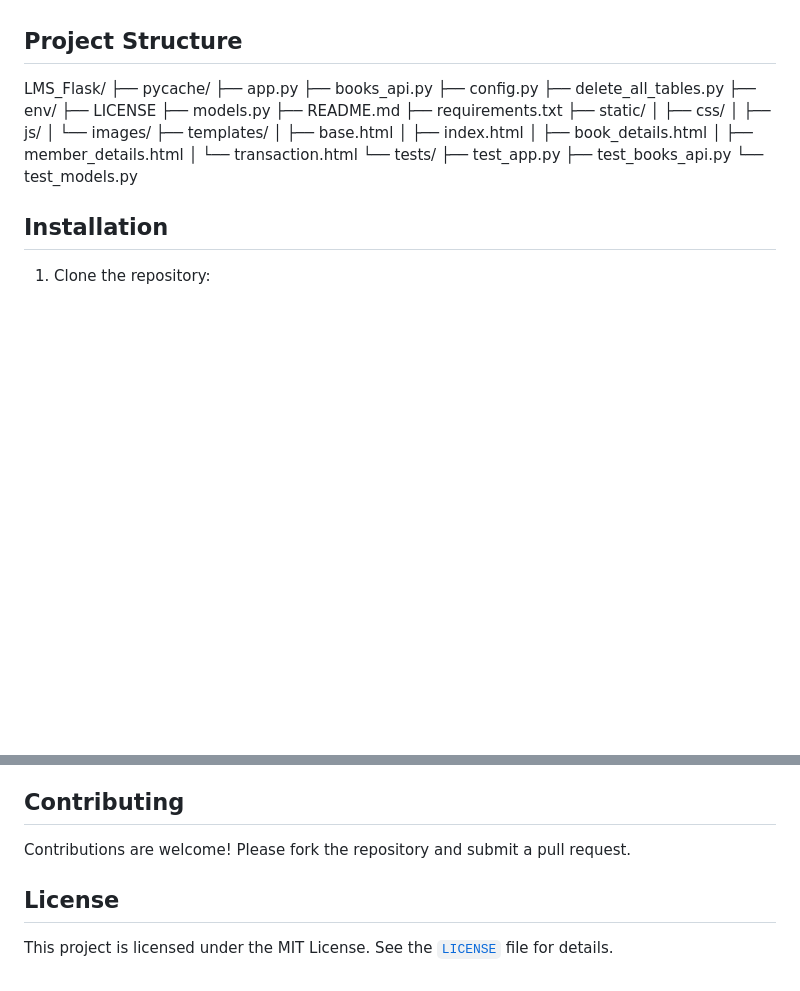
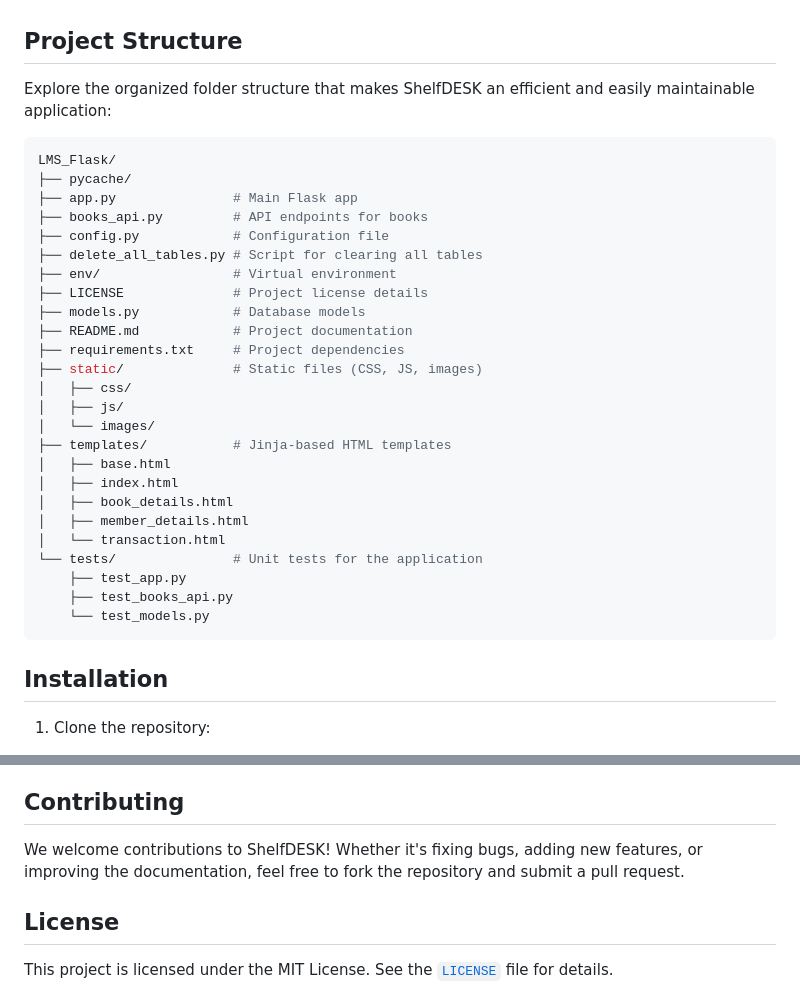
Before and after one commit to amankumarkc/LMS_Flask, a Markdown page: README.md, 2 parts joined by grey strips. Drawn GitHub-style; blank space fills up the shorter version.

````diff
--- a/README.md
+++ b/README.md
@@ -39,8 +39,35 @@ LMS_Flask is a Library Management System built using Flask, a lightweight WSGI w
 * **Database:** PostgreSQL (can be replaced with MariaDB or MySQL)
 
 ## Project Structure
-LMS_Flask/ ├── pycache/ ├── app.py ├── books_api.py ├── config.py ├── delete_all_tables.py ├── env/ ├── LICENSE ├── models.py ├── README.md ├── requirements.txt ├── static/ │ ├── css/ │ ├── js/ │ └── images/ ├── templates/ │ ├── base.html │ ├── index.html │ ├── book_details.html │ ├── member_details.html │ └── transaction.html └── tests/ ├── test_app.py ├── test_books_api.py └── test_models.py
+Explore the organized folder structure that makes ShelfDESK an efficient and easily maintainable application:
 
+```bash
+LMS_Flask/
+├── pycache/
+├── app.py               # Main Flask app
+├── books_api.py         # API endpoints for books
+├── config.py            # Configuration file
+├── delete_all_tables.py # Script for clearing all tables
+├── env/                 # Virtual environment
+├── LICENSE              # Project license details
+├── models.py            # Database models
+├── README.md            # Project documentation
+├── requirements.txt     # Project dependencies
+├── static/              # Static files (CSS, JS, images)
+│   ├── css/
+│   ├── js/
+│   └── images/
+├── templates/           # Jinja-based HTML templates
+│   ├── base.html
+│   ├── index.html
+│   ├── book_details.html
+│   ├── member_details.html
+│   └── transaction.html
+└── tests/               # Unit tests for the application
+    ├── test_app.py
+    ├── test_books_api.py
+    └── test_models.py
+```
 
 ## Installation
 
@@ -150,7 +180,7 @@ The database consists of the following tables:
 
 ## Contributing
 
-Contributions are welcome! Please fork the repository and submit a pull request.
+We welcome contributions to ShelfDESK! Whether it's fixing bugs, adding new features, or improving the documentation, feel free to fork the repository and submit a pull request.
 
 ## License
 
````
Also changed, not shown: other parts of README.md (+5 -2 lines), static/issuetrans.png (added), static/returntrans.png (added).
